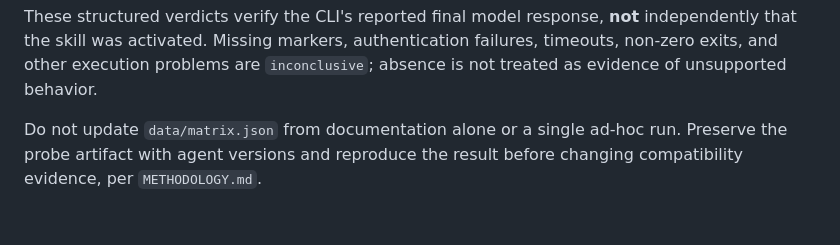
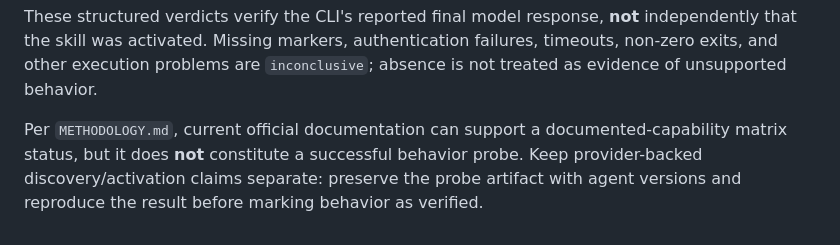
Before and after one commit to 2lll5/caniagent, a Markdown page: docs/SKILLS_PROBE.md, the part around the change. GitHub-like rendering.

Commit message:
docs: 對齊 Skills 官方文件證據與行為驗證界線

```diff
--- a/docs/SKILLS_PROBE.md
+++ b/docs/SKILLS_PROBE.md
@@ -49,4 +49,4 @@ For **OpenCode**, the probe requests `opencode run --format json` and reads the
 
 These structured verdicts verify the CLI's reported final model response, **not** independently that the skill was activated. Missing markers, authentication failures, timeouts, non-zero exits, and other execution problems are `inconclusive`; absence is not treated as evidence of unsupported behavior.
 
-Do not update `data/matrix.json` from documentation alone or a single ad-hoc run. Preserve the probe artifact with agent versions and reproduce the result before changing compatibility evidence, per `METHODOLOGY.md`.
+Per `METHODOLOGY.md`, current official documentation can support a documented-capability matrix status, but it does **not** constitute a successful behavior probe. Keep provider-backed discovery/activation claims separate: preserve the probe artifact with agent versions and reproduce the result before marking behavior as verified.
```
